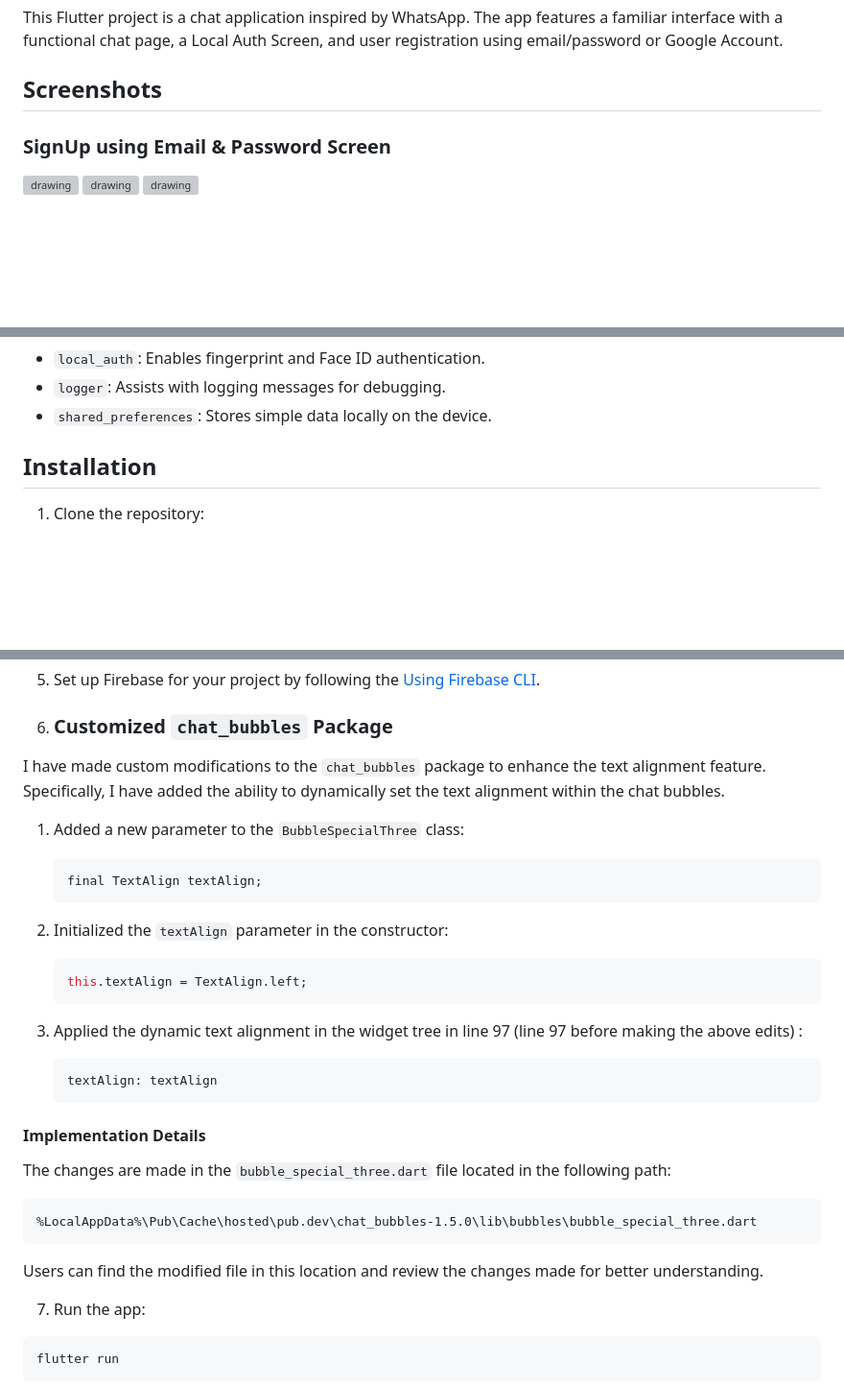
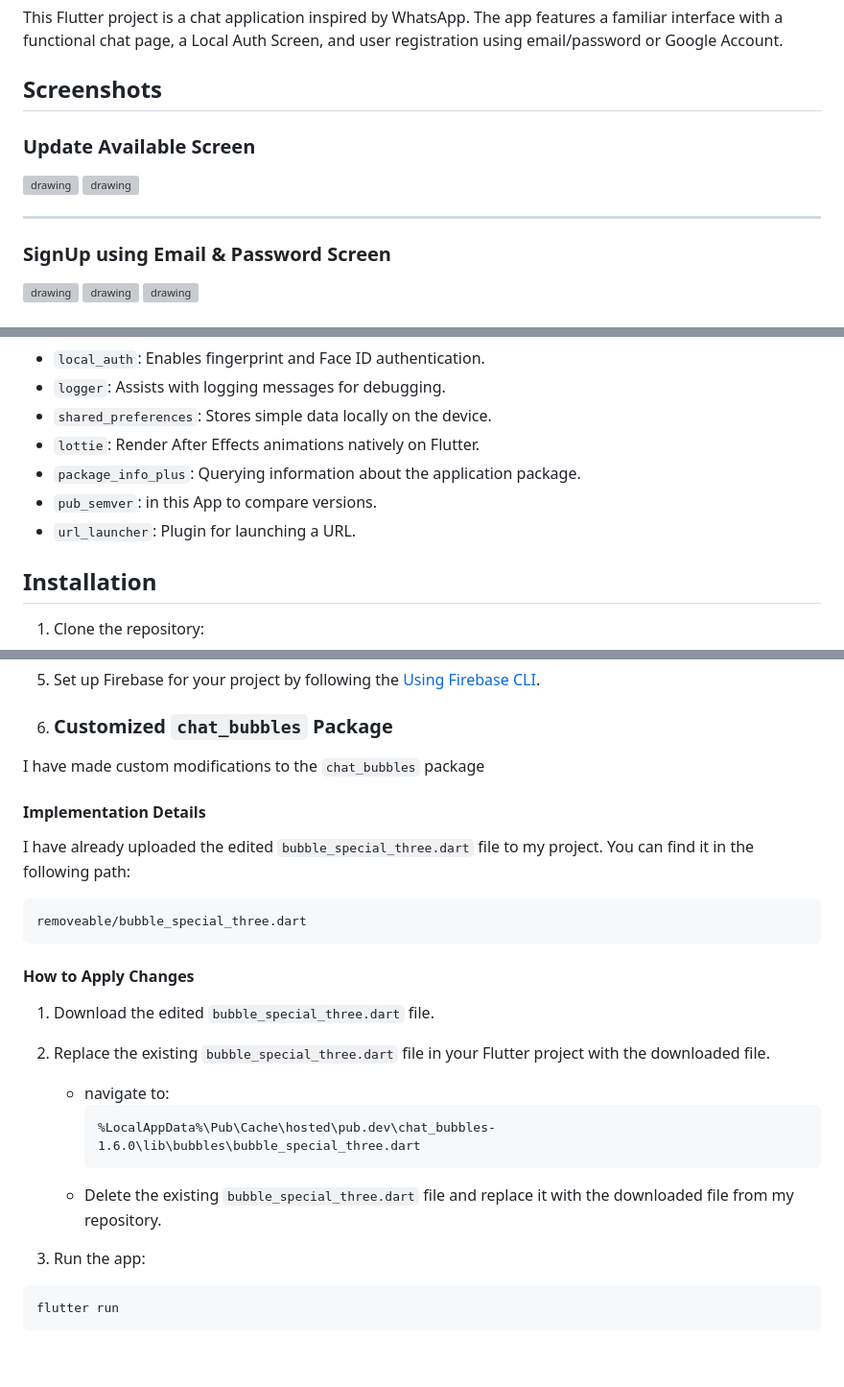
Before and after one commit to MoazSayed7/Flutter-Chat-App-Firebase-Authentication-Messaging-WhatsApp-Like, a Markdown page: README.md, 3 parts joined by grey strips. Shown at 96% size. GitHub-like rendering; blank space fills up the shorter version; grey boxes are pictures that could not be loaded.

````diff
--- a/README.md
+++ b/README.md
@@ -5,6 +5,16 @@
 This Flutter project is a chat application inspired by WhatsApp. The app features a familiar interface with a functional chat page, a Local Auth Screen, and user registration using email/password or Google Account.
 
 ## Screenshots
+
+### Update Available Screen
+<HTML>
+    <body>
+        <img src="https://github.com/MoazSayed7/Flutter-Chat-App-Firebase-Authentication-Messaging-WhatsApp-Like/assets/75115429/7c602d05-8f31-4d3c-8d68-c565cedbb167" alt="drawing" style="width:250px;"/>
+        <img src="https://github.com/MoazSayed7/Flutter-Chat-App-Firebase-Authentication-Messaging-WhatsApp-Like/assets/75115429/05f671fa-1307-4998-ab9a-0f4c073aae74" alt="drawing" style="width:250px;"/>
+      </body>
+</HTML>
+
+---
 
 ### SignUp using Email & Password Screen
 <HTML>
@@ -175,6 +184,10 @@ This Flutter project is a chat application inspired by WhatsApp. The app feature
 - `local_auth`: Enables fingerprint and Face ID authentication.
 - `logger`: Assists with logging messages for debugging.
 - `shared_preferences`: Stores simple data locally on the device.
+- `lottie`: Render After Effects animations natively on Flutter.
+- `package_info_plus`: Querying information about the application package.
+- `pub_semver`: in this App to compare versions.
+- `url_launcher`: Plugin for launching a URL.
 
 ## Installation
 
@@ -203,35 +216,28 @@ flutter pub get
 
 6. ### Customized `chat_bubbles` Package
 
-I have made custom modifications to the `chat_bubbles` package to enhance the text alignment feature. Specifically, I have added the ability to dynamically set the text alignment within the chat bubbles.
+I have made custom modifications to the `chat_bubbles` package
 
-1. Added a new parameter to the `BubbleSpecialThree` class:
+#### Implementation Details
 
-   ```dart
-   final TextAlign textAlign;
-   ```
-
-2. Initialized the `textAlign` parameter in the constructor:
-
-   ```dart
-   this.textAlign = TextAlign.left;
-   ```
-
-3. Applied the dynamic text alignment in the widget tree in line 97 (line 97 before making the above edits) :
-
-   ```dart
-   textAlign: textAlign
-   ```
-
- #### Implementation Details
-
-The changes are made in the `bubble_special_three.dart` file located in the following path:
+I have already uploaded the edited `bubble_special_three.dart` file to my project. You can find it in the following path:
 
 ```
-%LocalAppData%\Pub\Cache\hosted\pub.dev\chat_bubbles-1.5.0\lib\bubbles\bubble_special_three.dart
+removeable/bubble_special_three.dart
 ```
 
-Users can find the modified file in this location and review the changes made for better understanding.
+#### How to Apply Changes
+
+1. Download the edited `bubble_special_three.dart` file.
+
+2. Replace the existing `bubble_special_three.dart` file in your Flutter project with the downloaded file.
+
+   - navigate to:
+     ```
+     %LocalAppData%\Pub\Cache\hosted\pub.dev\chat_bubbles-1.6.0\lib\bubbles\bubble_special_three.dart
+     ```
+   - Delete the existing `bubble_special_three.dart` file and replace it with the downloaded file from my repository.
+
 
 7. Run the app:
 
````
Also changed, not shown: other parts of README.md (+5 -6 lines).
